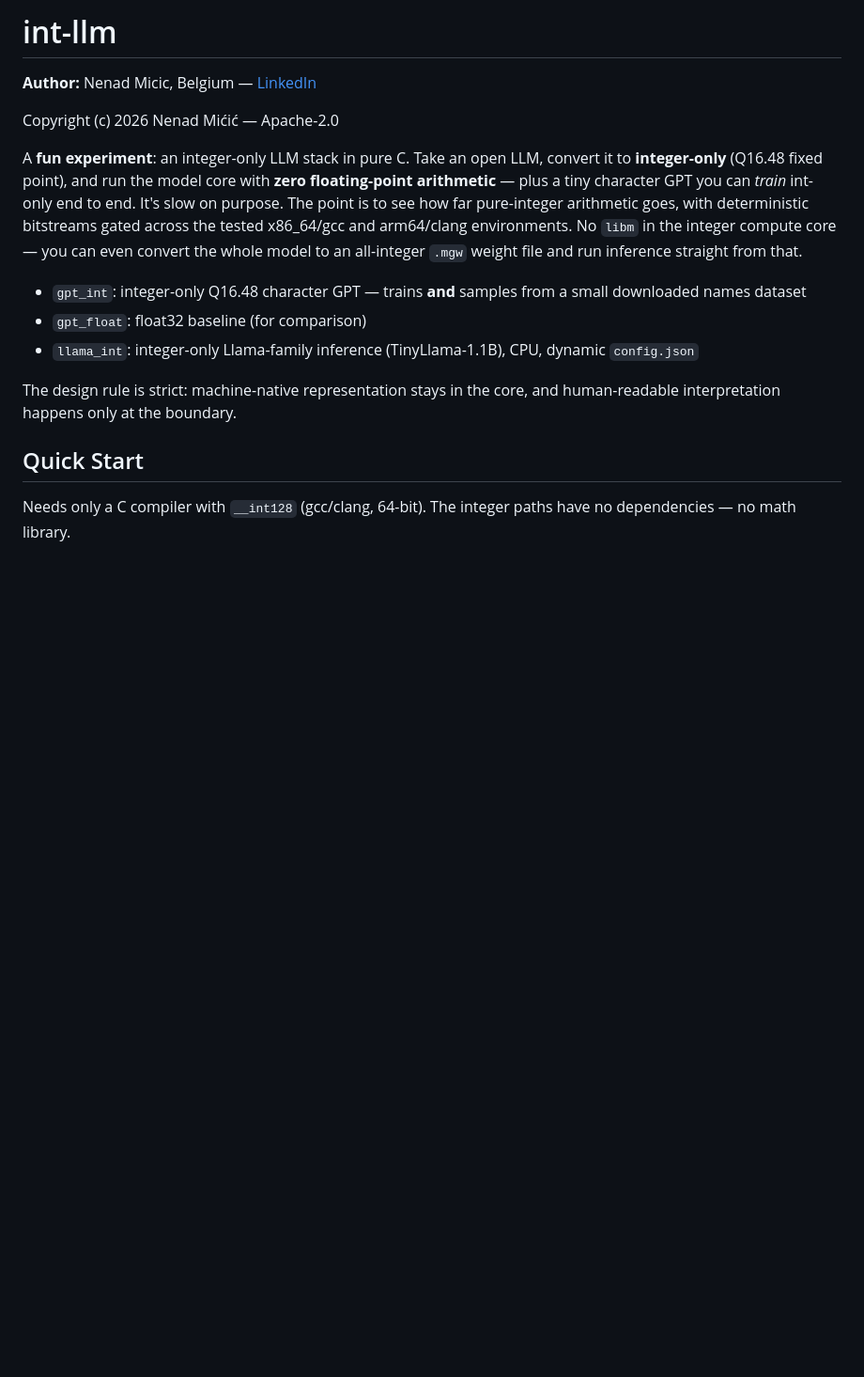
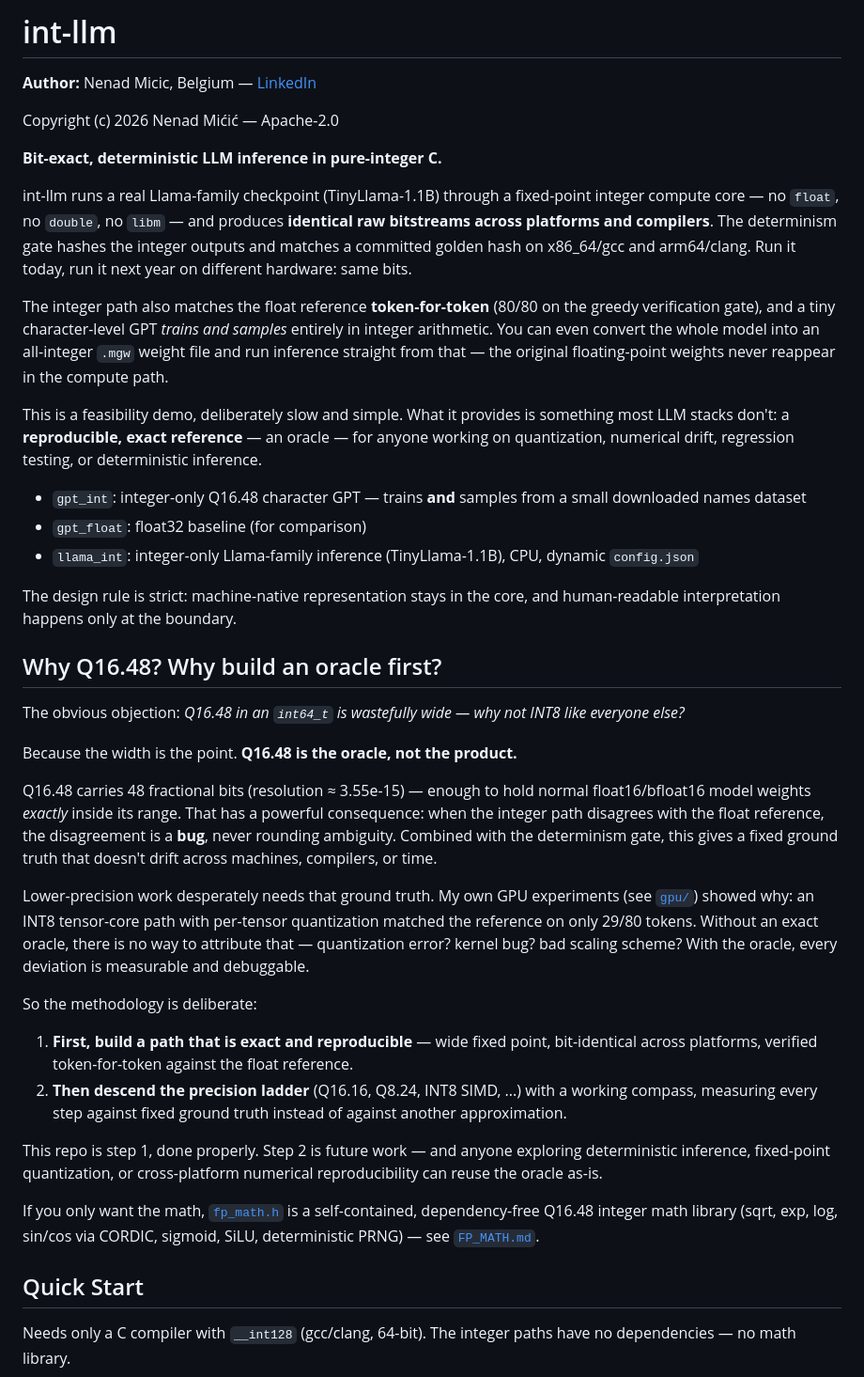
Before and after one commit to nmicic/int-llm, a Markdown page: README.md, the part around the change. Shown at 94% size. Drawn GitHub-style; blank space fills up the shorter version.

Commit message:
README.md clarificaitons: Why build an oracle first

```diff
--- a/README.md
+++ b/README.md
@@ -4,13 +4,38 @@
 
 Copyright (c) 2026 Nenad Mićić — Apache-2.0
 
-A **fun experiment**: an integer-only LLM stack in pure C. Take an open LLM, convert it to **integer-only** (Q16.48 fixed point), and run the model core with **zero floating-point arithmetic** — plus a tiny character GPT you can *train* int-only end to end. It's slow on purpose. The point is to see how far pure-integer arithmetic goes, with deterministic bitstreams gated across the tested x86_64/gcc and arm64/clang environments. No `libm` in the integer compute core — you can even convert the whole model to an all-integer `.mgw` weight file and run inference straight from that.
+**Bit-exact, deterministic LLM inference in pure-integer C.**
+
+int-llm runs a real Llama-family checkpoint (TinyLlama-1.1B) through a fixed-point integer compute core — no `float`, no `double`, no `libm` — and produces **identical raw bitstreams across platforms and compilers**. The determinism gate hashes the integer outputs and matches a committed golden hash on x86_64/gcc and arm64/clang. Run it today, run it next year on different hardware: same bits.
+
+The integer path also matches the float reference **token-for-token** (80/80 on the greedy verification gate), and a tiny character-level GPT *trains and samples* entirely in integer arithmetic. You can even convert the whole model into an all-integer `.mgw` weight file and run inference straight from that — the original floating-point weights never reappear in the compute path.
+
+This is a feasibility demo, deliberately slow and simple. What it provides is something most LLM stacks don't: a **reproducible, exact reference** — an oracle — for anyone working on quantization, numerical drift, regression testing, or deterministic inference.
 
 - `gpt_int`: integer-only Q16.48 character GPT — trains **and** samples from a small downloaded names dataset
 - `gpt_float`: float32 baseline (for comparison)
 - `llama_int`: integer-only Llama-family inference (TinyLlama-1.1B), CPU, dynamic `config.json`
 
 The design rule is strict: machine-native representation stays in the core, and human-readable interpretation happens only at the boundary.
+
+## Why Q16.48? Why build an oracle first?
+
+The obvious objection: *Q16.48 in an `int64_t` is wastefully wide — why not INT8 like everyone else?*
+
+Because the width is the point. **Q16.48 is the oracle, not the product.**
+
+Q16.48 carries 48 fractional bits (resolution ≈ 3.55e-15) — enough to hold normal float16/bfloat16 model weights *exactly* inside its range. That has a powerful consequence: when the integer path disagrees with the float reference, the disagreement is a **bug**, never rounding ambiguity. Combined with the determinism gate, this gives a fixed ground truth that doesn't drift across machines, compilers, or time.
+
+Lower-precision work desperately needs that ground truth. My own GPU experiments (see [`gpu/`](gpu/)) showed why: an INT8 tensor-core path with per-tensor quantization matched the reference on only 29/80 tokens. Without an exact oracle, there is no way to attribute that — quantization error? kernel bug? bad scaling scheme? With the oracle, every deviation is measurable and debuggable.
+
+So the methodology is deliberate:
+
+1. **First, build a path that is exact and reproducible** — wide fixed point, bit-identical across platforms, verified token-for-token against the float reference.
+2. **Then descend the precision ladder** (Q16.16, Q8.24, INT8 SIMD, ...) with a working compass, measuring every step against fixed ground truth instead of against another approximation.
+
+This repo is step 1, done properly. Step 2 is future work — and anyone exploring deterministic inference, fixed-point quantization, or cross-platform numerical reproducibility can reuse the oracle as-is.
+
+If you only want the math, [`fp_math.h`](fp_math.h) is a self-contained, dependency-free Q16.48 integer math library (sqrt, exp, log, sin/cos via CORDIC, sigmoid, SiLU, deterministic PRNG) — see [`FP_MATH.md`](FP_MATH.md).
 
 ## Quick Start
 
```
